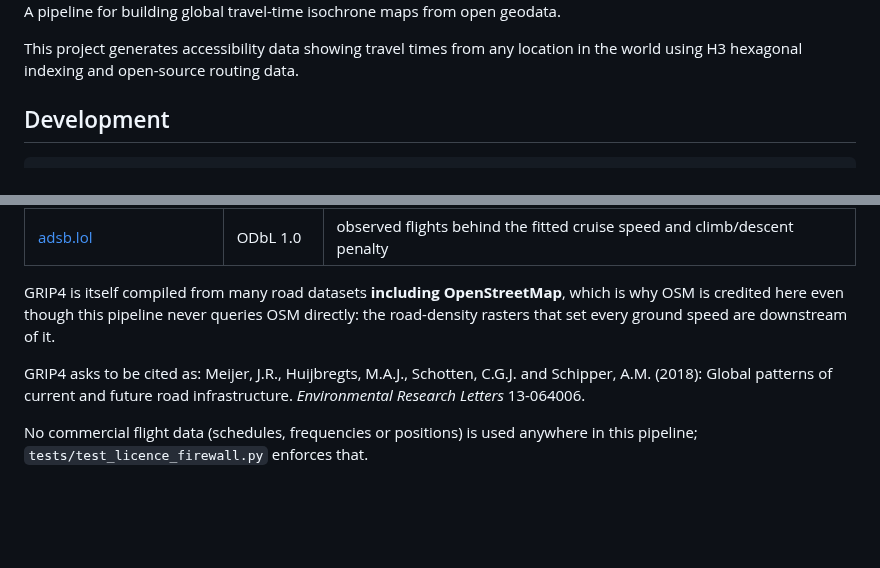
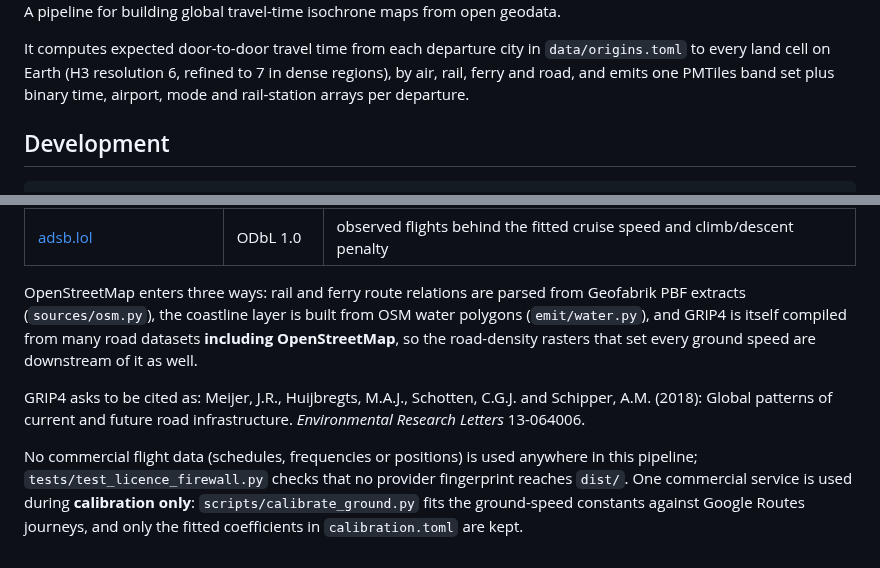
Before and after one commit to hletrd/transport-maps, a Markdown page: README.md, 2 parts joined by grey strips. GitHub-like rendering; blank space fills up the shorter version.

Commit message:
docs(plan): ✅ tick the cycle-1 tasks and reword the README claims DOC-16 flagged
README: the project computes times from each departure city to every land cell, not 'from any location'; OpenStreetMap is used directly (PBF extracts, water polygons) as well as through GRIP4; the licence firewall checks shipped text, and Google Routes is named as the calibration-only commercial service. Plans: cycle-1 boxes ticked with commit references; PRD stories US-1..US-5 pass. Finding E12.

```diff
--- a/README.md
+++ b/README.md
@@ -23,7 +23,10 @@
 
 A pipeline for building global travel-time isochrone maps from open geodata.
 
-This project generates accessibility data showing travel times from any location in the world using H3 hexagonal indexing and open-source routing data.
+It computes expected door-to-door travel time from each departure city in
+`data/origins.toml` to every land cell on Earth (H3 resolution 6, refined to 7
+in dense regions), by air, rail, ferry and road, and emits one PMTiles band
+set plus binary time, airport, mode and rail-station arrays per departure.
 
 ## Development
 
@@ -57,14 +60,19 @@ from `dist/` must carry the same credits; `dist/index.json` ships them in its
 | [HydroLAKES](https://www.hydrosheds.org/products/hydrolakes) | CC BY 4.0 | lake outlines drawn on the map (Messager et al. 2016) |
 | [adsb.lol](https://adsb.lol/) | ODbL 1.0 | observed flights behind the fitted cruise speed and climb/descent penalty |
 
-GRIP4 is itself compiled from many road datasets **including OpenStreetMap**,
-which is why OSM is credited here even though this pipeline never queries OSM
-directly: the road-density rasters that set every ground speed are downstream
-of it.
+OpenStreetMap enters three ways: rail and ferry route relations are parsed
+from Geofabrik PBF extracts (`sources/osm.py`), the coastline layer is built
+from OSM water polygons (`emit/water.py`), and GRIP4 is itself compiled from
+many road datasets **including OpenStreetMap**, so the road-density rasters
+that set every ground speed are downstream of it as well.
 
 GRIP4 asks to be cited as: Meijer, J.R., Huijbregts, M.A.J., Schotten, C.G.J.
 and Schipper, A.M. (2018): Global patterns of current and future road
 infrastructure. *Environmental Research Letters* 13-064006.
 
 No commercial flight data (schedules, frequencies or positions) is used
-anywhere in this pipeline; `tests/test_licence_firewall.py` enforces that.
+anywhere in this pipeline; `tests/test_licence_firewall.py` checks that no
+provider fingerprint reaches `dist/`. One commercial service is used during
+**calibration only**: `scripts/calibrate_ground.py` fits the ground-speed
+constants against Google Routes journeys, and only the fitted coefficients in
+`calibration.toml` are kept.
```
